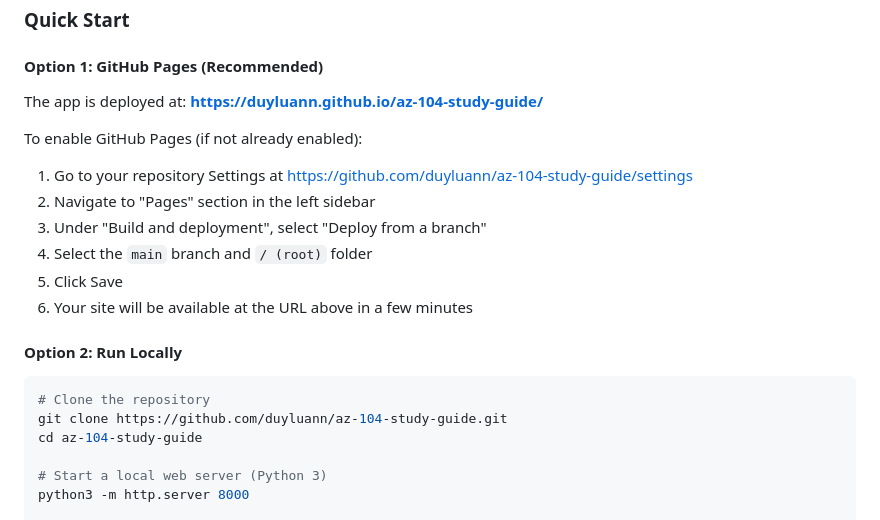
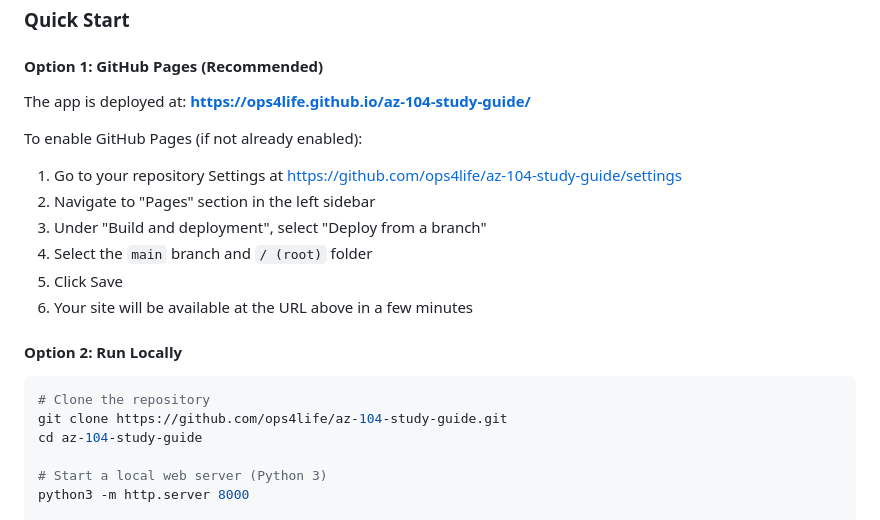
Before and after one commit to duyluann/az-104-study-guide, a Markdown page: README.md, the part around the change. Rendered like a GitHub page.

Commit message:
docs: update URLs after transfer to ops4life org

````diff
--- a/README.md
+++ b/README.md
@@ -16,10 +16,10 @@ This repository includes an interactive web application that makes studying easi
 ### Quick Start
 
 #### Option 1: GitHub Pages (Recommended)
-The app is deployed at: **https://duyluann.github.io/az-104-study-guide/**
+The app is deployed at: **https://ops4life.github.io/az-104-study-guide/**
 
 To enable GitHub Pages (if not already enabled):
-1. Go to your repository Settings at https://github.com/duyluann/az-104-study-guide/settings
+1. Go to your repository Settings at https://github.com/ops4life/az-104-study-guide/settings
 2. Navigate to "Pages" section in the left sidebar
 3. Under "Build and deployment", select "Deploy from a branch"
 4. Select the `main` branch and `/ (root)` folder
@@ -29,7 +29,7 @@ To enable GitHub Pages (if not already enabled):
 #### Option 2: Run Locally
 ```bash
 # Clone the repository
-git clone https://github.com/duyluann/az-104-study-guide.git
+git clone https://github.com/ops4life/az-104-study-guide.git
 cd az-104-study-guide
 
 # Start a local web server (Python 3)
````
